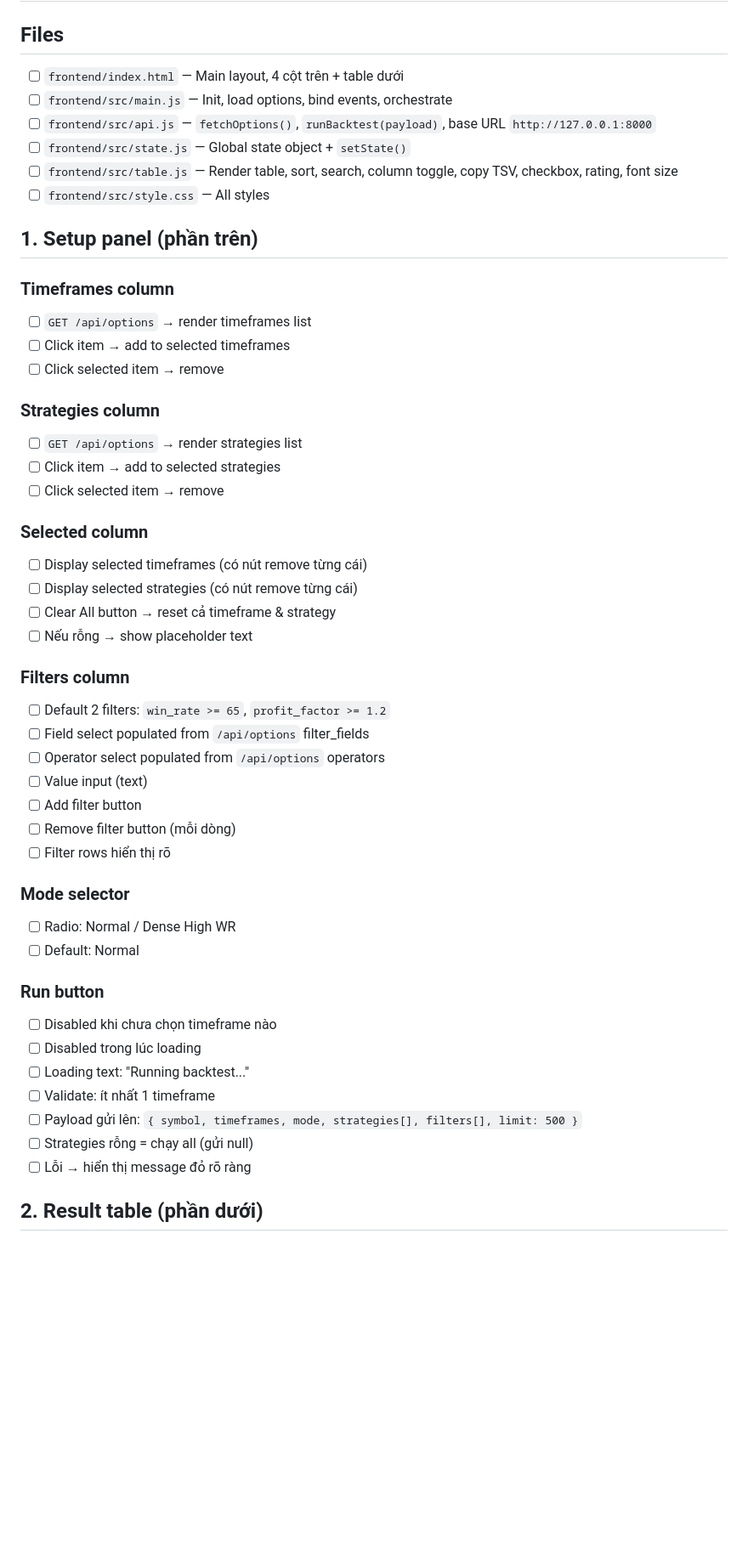
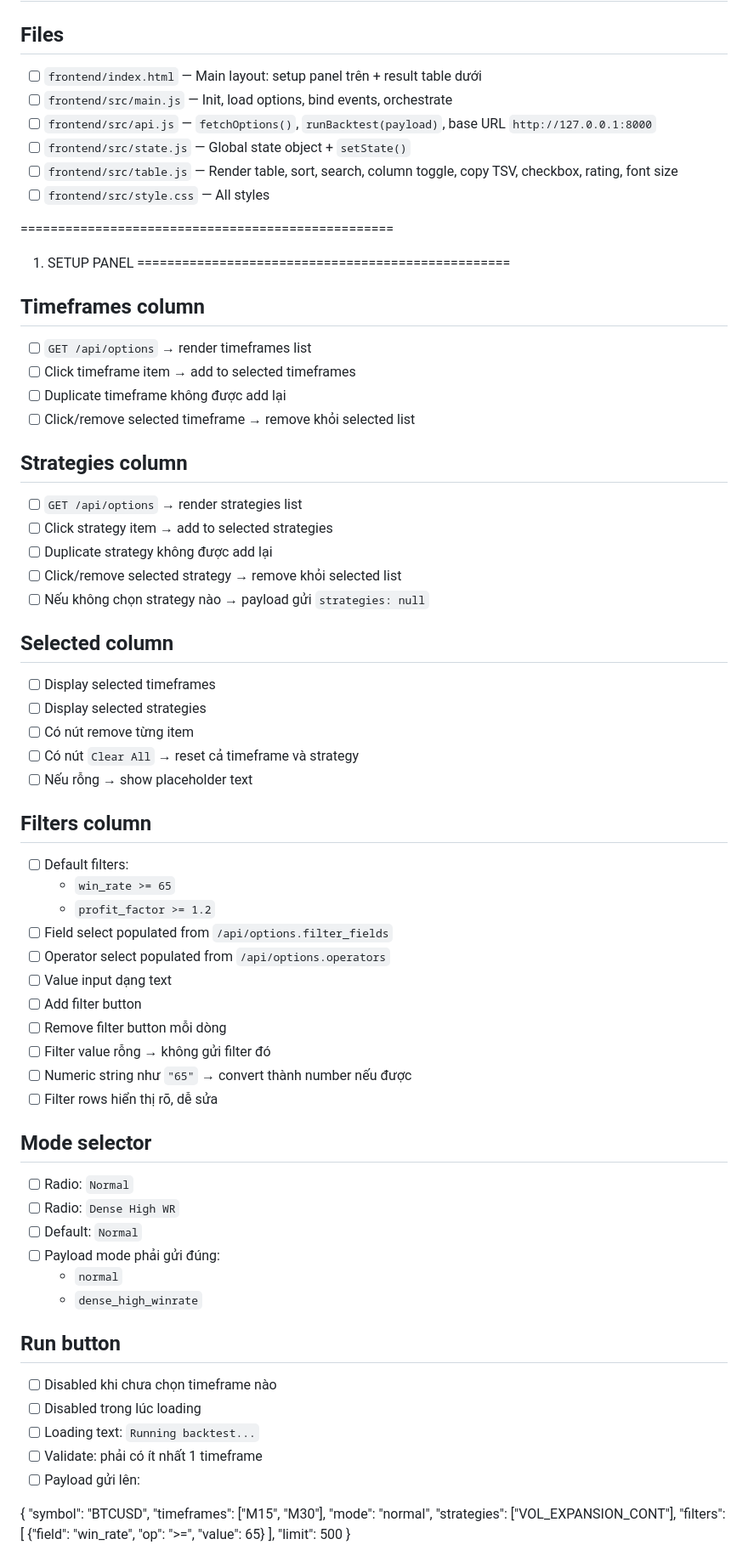
Before and after one commit to kaitobui25/my-backtest, a Markdown page: .agents/checklist/phase3.md, the part around one of its changes. Shown at 85% size. Drawn GitHub-style; blank space fills up the shorter version.

Commit message:
update checklist phase 3

```diff
--- a/.agents/checklist/phase3.md
+++ b/.agents/checklist/phase3.md
@@ -2,52 +2,79 @@
 
 ## Files
 
-- [ ] `frontend/index.html` — Main layout, 4 cột trên + table dưới
+- [ ] `frontend/index.html` — Main layout: setup panel trên + result table dưới
 - [ ] `frontend/src/main.js` — Init, load options, bind events, orchestrate
 - [ ] `frontend/src/api.js` — `fetchOptions()`, `runBacktest(payload)`, base URL `http://127.0.0.1:8000`
 - [ ] `frontend/src/state.js` — Global state object + `setState()`
 - [ ] `frontend/src/table.js` — Render table, sort, search, column toggle, copy TSV, checkbox, rating, font size
 - [ ] `frontend/src/style.css` — All styles
 
-## 1. Setup panel (phần trên)
+==================================================
+1. SETUP PANEL
+==================================================
 
-### Timeframes column
+## Timeframes column
+
 - [ ] `GET /api/options` → render timeframes list
-- [ ] Click item → add to selected timeframes
-- [ ] Click selected item → remove
+- [ ] Click timeframe item → add to selected timeframes
+- [ ] Duplicate timeframe không được add lại
+- [ ] Click/remove selected timeframe → remove khỏi selected list
 
-### Strategies column
+## Strategies column
+
 - [ ] `GET /api/options` → render strategies list
-- [ ] Click item → add to selected strategies
-- [ ] Click selected item → remove
+- [ ] Click strategy item → add to selected strategies
+- [ ] Duplicate strategy không được add lại
+- [ ] Click/remove selected strategy → remove khỏi selected list
+- [ ] Nếu không chọn strategy nào → payload gửi `strategies: null`
 
-### Selected column
-- [ ] Display selected timeframes (có nút remove từng cái)
-- [ ] Display selected strategies (có nút remove từng cái)
-- [ ] Clear All button → reset cả timeframe & strategy
+## Selected column
+
+- [ ] Display selected timeframes
+- [ ] Display selected strategies
+- [ ] Có nút remove từng item
+- [ ] Có nút `Clear All` → reset cả timeframe và strategy
 - [ ] Nếu rỗng → show placeholder text
 
-### Filters column
-- [ ] Default 2 filters: `win_rate >= 65`, `profit_factor >= 1.2`
-- [ ] Field select populated from `/api/options` filter_fields
-- [ ] Operator select populated from `/api/options` operators
-- [ ] Value input (text)
+## Filters column
+
+- [ ] Default filters:
+  - `win_rate >= 65`
+  - `profit_factor >= 1.2`
+- [ ] Field select populated from `/api/options.filter_fields`
+- [ ] Operator select populated from `/api/options.operators`
+- [ ] Value input dạng text
 - [ ] Add filter button
-- [ ] Remove filter button (mỗi dòng)
-- [ ] Filter rows hiển thị rõ
+- [ ] Remove filter button mỗi dòng
+- [ ] Filter value rỗng → không gửi filter đó
+- [ ] Numeric string như `"65"` → convert thành number nếu được
+- [ ] Filter rows hiển thị rõ, dễ sửa
 
-### Mode selector
-- [ ] Radio: Normal / Dense High WR
-- [ ] Default: Normal
+## Mode selector
 
-### Run button
+- [ ] Radio: `Normal`
+- [ ] Radio: `Dense High WR`
+- [ ] Default: `Normal`
+- [ ] Payload mode phải gửi đúng:
+  - `normal`
+  - `dense_high_winrate`
+
+## Run button
+
 - [ ] Disabled khi chưa chọn timeframe nào
 - [ ] Disabled trong lúc loading
-- [ ] Loading text: "Running backtest..."
-- [ ] Validate: ít nhất 1 timeframe
-- [ ] Payload gửi lên: `{ symbol, timeframes, mode, strategies[], filters[], limit: 500 }`
-- [ ] Strategies rỗng = chạy all (gửi null)
-- [ ] Lỗi → hiển thị message đỏ rõ ràng
+- [ ] Loading text: `Running backtest...`
+- [ ] Validate: phải có ít nhất 1 timeframe
+- [ ] Payload gửi lên:
 
-## 2. Result table (phần dưới)
+{
+  "symbol": "BTCUSD",
+  "timeframes": ["M15", "M30"],
+  "mode": "normal",
+  "strategies": ["VOL_EXPANSION_CONT"],
+  "filters": [
+    {"field": "win_rate", "op": ">=", "value": 65}
+  ],
+  "limit": 500
+}
 
```
Also changed, not shown: other parts of .agents/checklist/phase3.md (+161 -23 lines).
